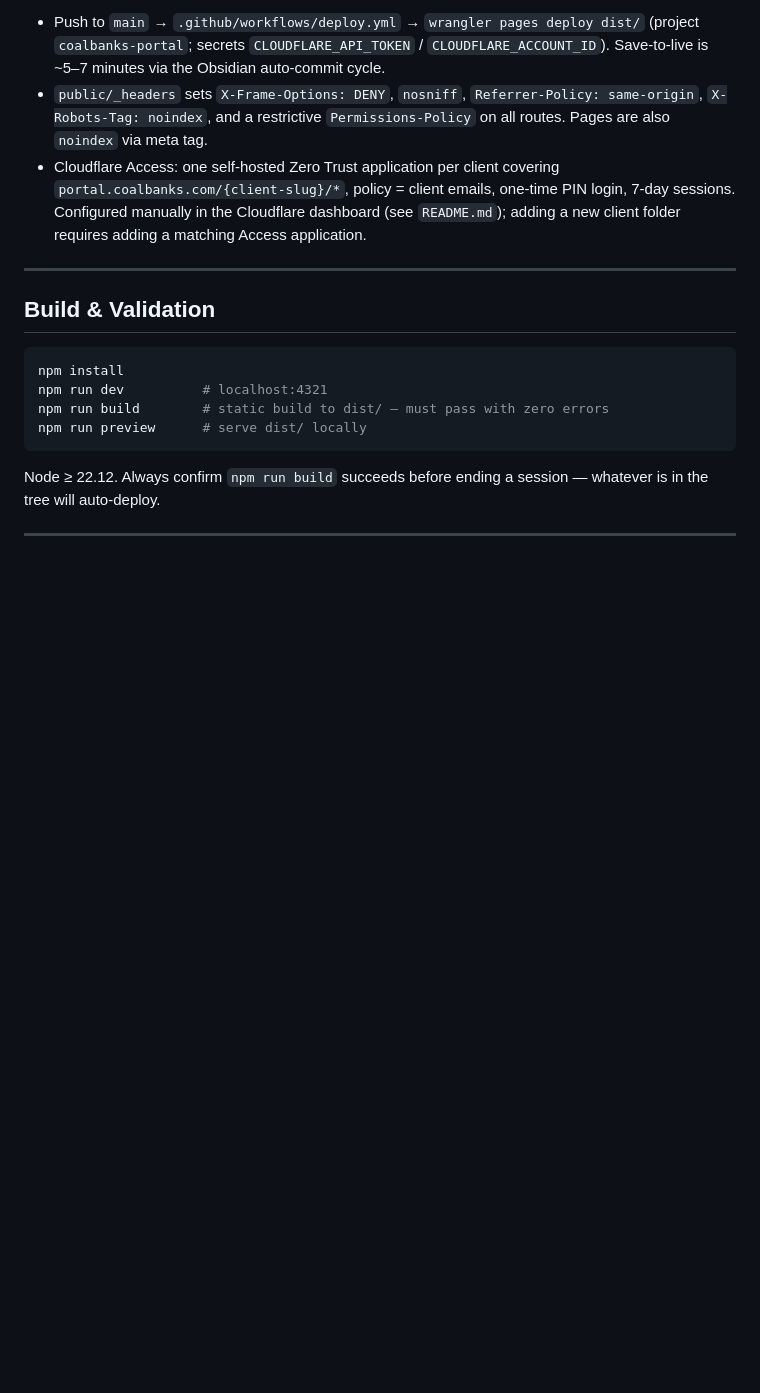
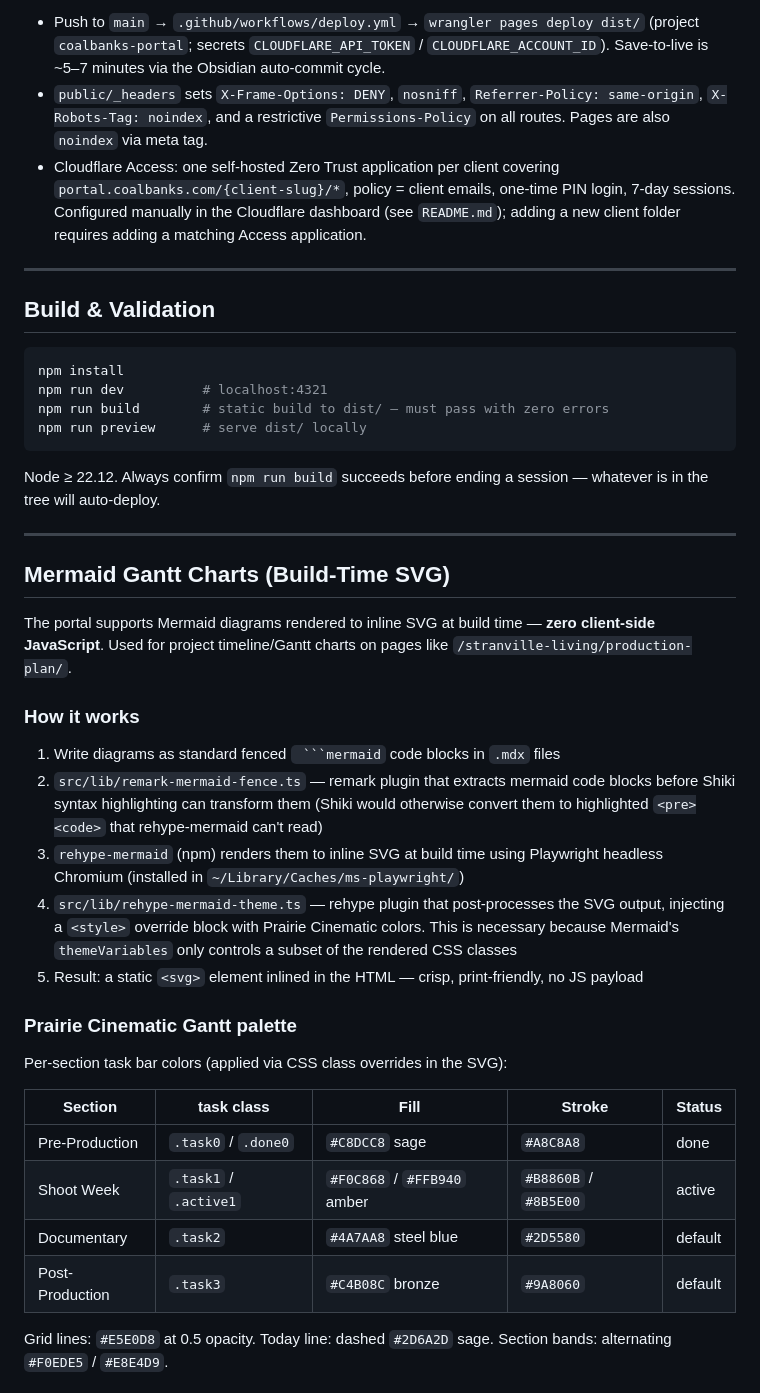
Before and after one commit to mwarf/coalbanks-portal, a Markdown page: CLAUDE.md, the part around one of its changes. Rendered like a GitHub page; blank space fills up the shorter version.

````diff
--- a/CLAUDE.md
+++ b/CLAUDE.md
@@ -182,3 +182,39 @@ whatever is in the tree will auto-deploy.
 
 ---
 
+## Mermaid Gantt Charts (Build-Time SVG)
+
+The portal supports Mermaid diagrams rendered to inline SVG at build time —
+**zero client-side JavaScript**. Used for project timeline/Gantt charts on pages
+like `/stranville-living/production-plan/`.
+
+### How it works
+
+1. Write diagrams as standard fenced ` ```mermaid` code blocks in `.mdx` files
+2. `src/lib/remark-mermaid-fence.ts` — remark plugin that extracts mermaid code
+   blocks before Shiki syntax highlighting can transform them (Shiki would
+   otherwise convert them to highlighted `<pre><code>` that rehype-mermaid
+   can't read)
+3. `rehype-mermaid` (npm) renders them to inline SVG at build time using
+   Playwright headless Chromium (installed in `~/Library/Caches/ms-playwright/`)
+4. `src/lib/rehype-mermaid-theme.ts` — rehype plugin that post-processes the
+   SVG output, injecting a `<style>` override block with Prairie Cinematic
+   colors. This is necessary because Mermaid's `themeVariables` only controls
+   a subset of the rendered CSS classes
+5. Result: a static `<svg>` element inlined in the HTML — crisp, print-friendly,
+   no JS payload
+
+### Prairie Cinematic Gantt palette
+
+Per-section task bar colors (applied via CSS class overrides in the SVG):
+
+| Section | task class | Fill | Stroke | Status |
+|---------|-----------|------|--------|--------|
+| Pre-Production | `.task0` / `.done0` | `#C8DCC8` sage | `#A8C8A8` | done |
+| Shoot Week | `.task1` / `.active1` | `#F0C868` / `#FFB940` amber | `#B8860B` / `#8B5E00` | active |
+| Documentary | `.task2` | `#4A7AA8` steel blue | `#2D5580` | default |
+| Post-Production | `.task3` | `#C4B08C` bronze | `#9A8060` | default |
+
+Grid lines: `#E5E0D8` at 0.5 opacity. Today line: dashed `#2D6A2D` sage.
+Section bands: alternating `#F0EDE5` / `#E8E4D9`.
+
````
Also changed, not shown: other parts of CLAUDE.md (+46 -1 lines).
